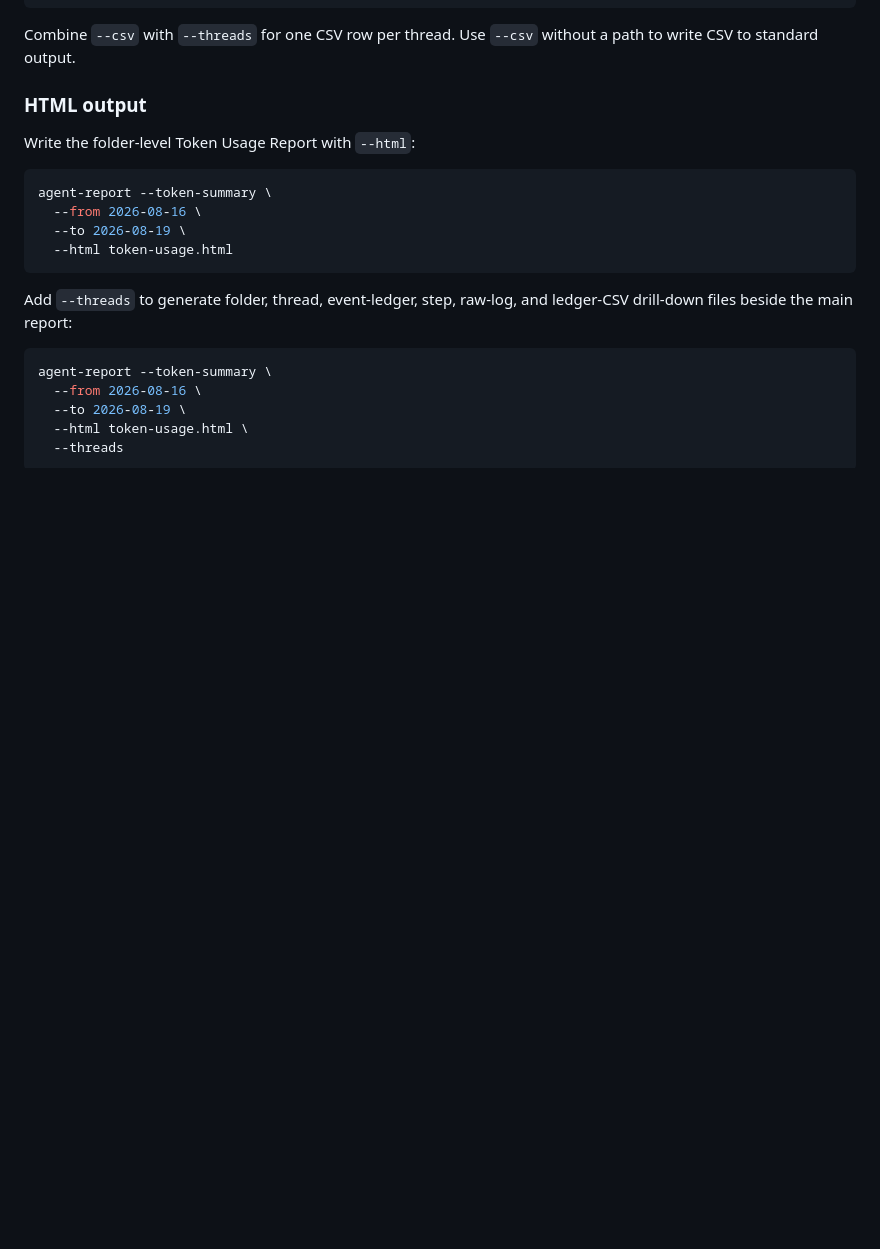
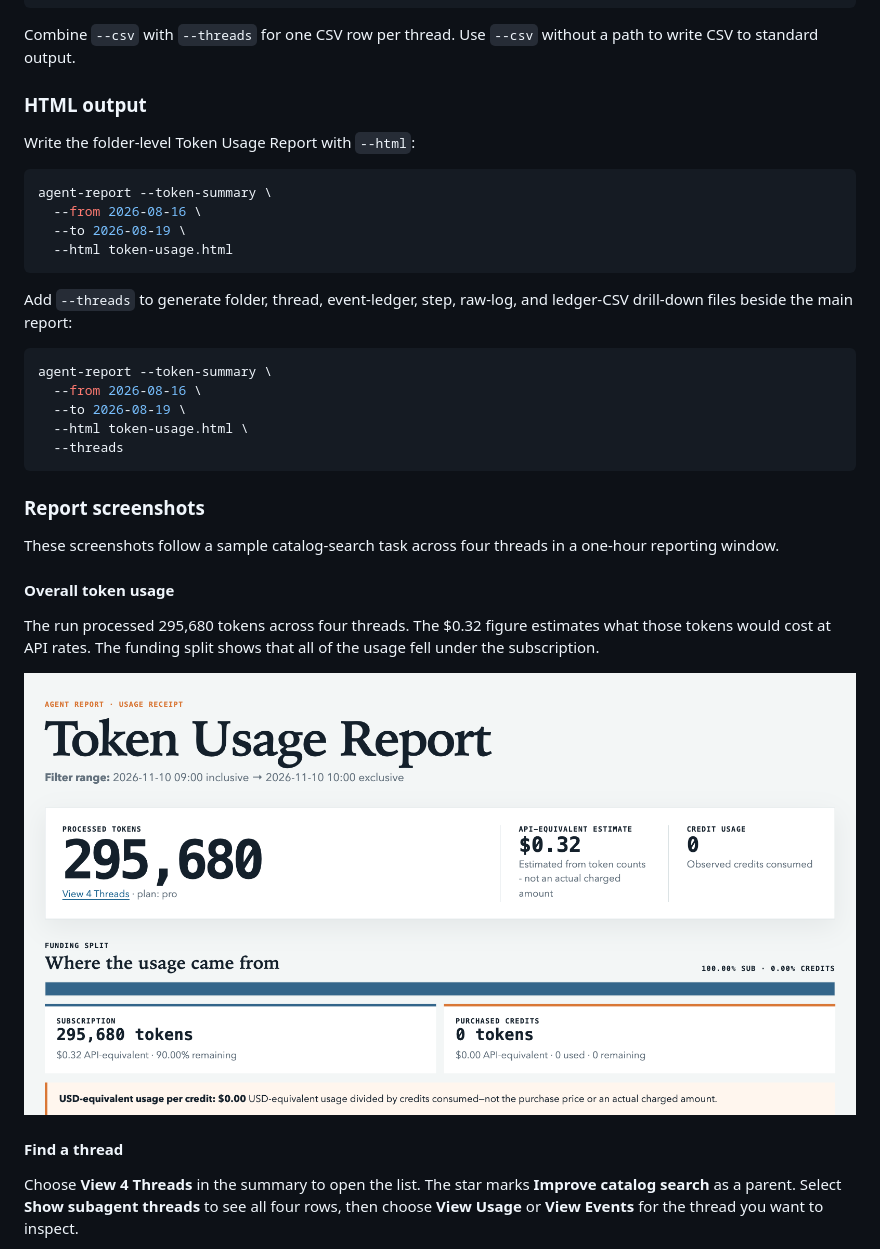
Before and after one commit to martinbechard/agent-report, a Markdown page: README.md, the part around one of its changes. Drawn GitHub-style; pictures changed too: assets/README/token-summary.png (added); blank space fills up the shorter version.

Commit message:
Illustrate the Agent Report README with sample report screenshots

````diff
--- a/README.md
+++ b/README.md
@@ -112,3 +112,18 @@ agent-report --token-summary \
   --html token-usage.html \
   --threads
 ```
+
+### Report screenshots
+
+These screenshots follow a sample catalog-search task across four threads in a one-hour reporting window.
+
+#### Overall token usage
+
+The run processed 295,680 tokens across four threads. The $0.32 figure estimates what those tokens would cost at API rates. The funding split shows that all of the usage fell under the subscription.
+
+![Token Usage Report showing 295,680 processed tokens, a $0.32 API-equivalent estimate, and zero purchased credits used](assets/README/token-summary.png)
+
+#### Find a thread
+
+Choose **View 4 Threads** in the summary to open the list. The star marks **Improve catalog search** as a parent. Select **Show subagent threads** to see all four rows, then choose **View Usage** or **View Events** for the thread you want to inspect.
+
````
Also changed, not shown: other parts of README.md (+19 -0 lines), cli/README.md (+2 -0 lines), assets/README/agent-sequence.png (added), assets/README/execution-heatmap.png (added), assets/README/thread-usage.png (added), assets/README/threads.png (added).
